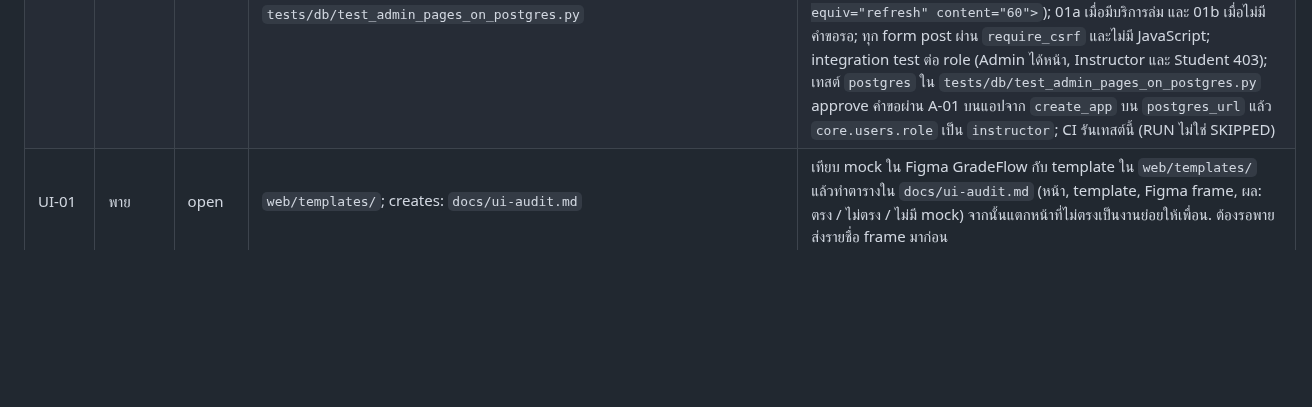
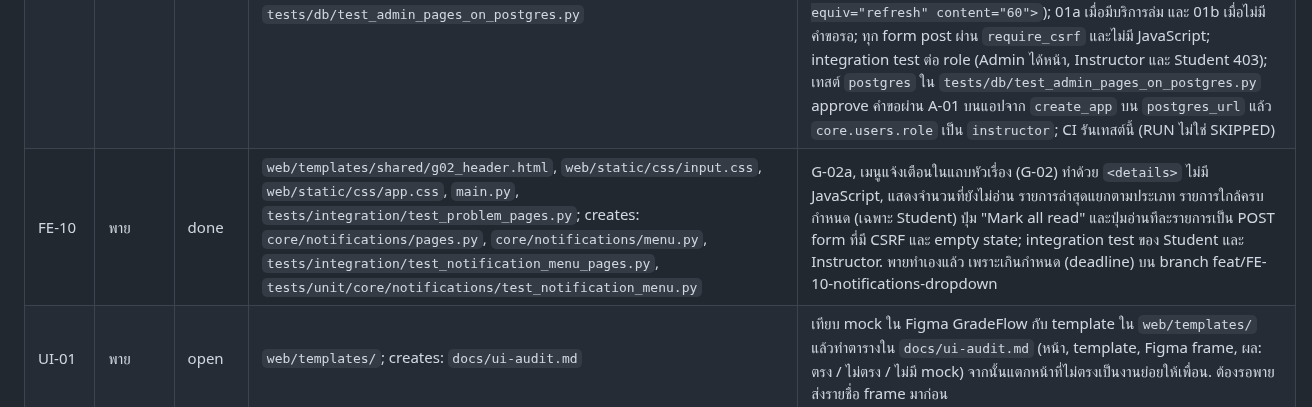
Before and after one commit to 03376124-SDD-2-1-69-SEC-1/PyJudge, a Markdown page: docs/task-scope.md, the part around the change. Drawn GitHub-style; blank space fills up the shorter version.

Commit message:
docs(FE-10): add the FE-10 task-scope row

```diff
--- a/docs/task-scope.md
+++ b/docs/task-scope.md
@@ -92,6 +92,7 @@ Rows that were closed and no longer apply are in `docs/task-archive.md`.
 | FE-07 | พาย | open | `web/templates/student/`, `core/submissions/pages.py`, `web/static/css/input.css` | เหลือ S-02a (สถานะ Submit แบบ async) ซึ่งรอ CORE-17 (a). ส่วน UI ที่เหลือต่อใน UI-01 |
 | FE-08 | โปรแกรม | open | `web/templates/instructor/`, `core/generation/pages.py`, `core/classrooms/pages.py`, `core/submissions/pages.py`, `web/static/css/input.css`, `tests/`; creates: `core/assignments/pages.py`, `core/documents/pages.py`, `web/templates/instructor/t05_edit.html`, `web/templates/instructor/t06_documents.html`, `tests/db/test_instructor_pages_on_postgres.py` | T-01 ถึง T-04 มีแล้ว. เหลือ (1) T-05 `/classes/{id}/assignments/{aid}/edit` ใน `core/assignments/pages.py` และ `t05_edit.html` กับ 05a ถามว่าจะขยาย deadline ของ Posting ไหน โดยเรียก `AssignmentService.edit(..., reason, extend_deadlines)` ที่มีอยู่แล้ว; (2) ค้นหาใน T-02; (3) T-06 `/documents` ใน `core/documents/pages.py` และ `t06_documents.html` (06a ว่าง, 06b processing/failed รีเฟรชด้วย `<meta http-equiv="refresh" content="5">`) ทำหลัง CORE-16 และ OPS-20 อยู่บน `dev`; (4) ปุ่ม "Notify students" บน T-02 เรียก `AssignmentService.notify_students(actor, classroom_id, assignment_id)` ที่มีแล้ว (CORE-18 และ OPS-21 done ไม่ต้องรออีก). ทุก form post ผ่าน `require_csrf` และไม่มี JavaScript; integration test ต่อ role ของทุกหน้าที่เพิ่ม (Instructor ได้หน้า, Student 403, non-member 404); เทสต์ `postgres` ใน `tests/db/test_instructor_pages_on_postgres.py` ใช้แอปจาก `create_app` บน `postgres_url` ส่ง T-05 แล้วเกิด Version ใหม่ใน `core.assignment_versions` และเปิด T-06 เห็น Document จาก `core.knowledge_documents`; CI รันเทสต์นี้ (RUN ไม่ใช่ SKIPPED) |
 | FE-09 | โปรแกรม | open | `web/templates/admin/`, `core/auth/pages.py`, `web/static/css/input.css`, `tests/`; creates: `core/admin/pages.py`, `tests/db/test_admin_pages_on_postgres.py` | ทำหลัง CORE-19 และ OPS-22 อยู่บน `dev`. ย้าย `/admin/settings` จาก `admin_settings_placeholder` ใน `core/auth/pages.py` ไป `core/admin/pages.py` (ลบ handler นั้นและ `a01_placeholder.html`) แล้วแสดง A-01 สามแท็บเป็น URL แยกตาม ADR-0007 §8 (Users: คำขอ Instructor ที่รอพร้อม approve/reject และผู้ใช้ทั้งหมด ค้นหา กรอง role หน้าละ 25 deactivate; AI: model, daily quota, max pages, require citations, usage this month; System status: 6 บริการ รีเฟรชด้วย `<meta http-equiv="refresh" content="60">`); 01a เมื่อมีบริการล่ม และ 01b เมื่อไม่มีคำขอรอ; ทุก form post ผ่าน `require_csrf` และไม่มี JavaScript; integration test ต่อ role (Admin ได้หน้า, Instructor และ Student 403); เทสต์ `postgres` ใน `tests/db/test_admin_pages_on_postgres.py` approve คำขอผ่าน A-01 บนแอปจาก `create_app` บน `postgres_url` แล้ว `core.users.role` เป็น `instructor`; CI รันเทสต์นี้ (RUN ไม่ใช่ SKIPPED) |
+| FE-10 | พาย | done | `web/templates/shared/g02_header.html`, `web/static/css/input.css`, `web/static/css/app.css`, `main.py`, `tests/integration/test_problem_pages.py`; creates: `core/notifications/pages.py`, `core/notifications/menu.py`, `tests/integration/test_notification_menu_pages.py`, `tests/unit/core/notifications/test_notification_menu.py` | G-02a, เมนูแจ้งเตือนในแถบหัวเรื่อง (G-02) ทำด้วย `<details>` ไม่มี JavaScript, แสดงจำนวนที่ยังไม่อ่าน รายการล่าสุดแยกตามประเภท รายการใกล้ครบกำหนด (เฉพาะ Student) ปุ่ม "Mark all read" และปุ่มอ่านทีละรายการเป็น POST form ที่มี CSRF และ empty state; integration test ของ Student และ Instructor. พายทำเองแล้ว เพราะเกินกำหนด (deadline) บน branch feat/FE-10-notifications-dropdown |
 | UI-01 | พาย | open | `web/templates/`; creates: `docs/ui-audit.md` | เทียบ mock ใน Figma GradeFlow กับ template ใน `web/templates/` แล้วทำตารางใน `docs/ui-audit.md` (หน้า, template, Figma frame, ผล: ตรง / ไม่ตรง / ไม่มี mock) จากนั้นแตกหน้าที่ไม่ตรงเป็นงานย่อยให้เพื่อน. ต้องรอพายส่งรายชื่อ frame มาก่อน |
 | OPS-17 | พาย | done | `scripts/`, `docs/task-scope.md`, `AGENTS.md`, `docs/handoff/`; creates: `scripts/seed_pith_to_r2.py`, `scripts/seed/pith-100-manifest.csv`, `docs/handoff/2026-09-28-OPS-17-pith-seed.md` | PDF โจทย์ 100 ไฟล์จาก programming.in.th อยู่บน R2 ใต้ `sources/programming-in-th/`; manifest มี topic และ difficulty ครบทุกแถว; รันสคริปต์ซ้ำแล้วข้ามครบ 100 ไฟล์ |
 | OPS-18 | พาย | open | `scripts/seed_pith_to_r2.py`, `core/uploads/models.py`, `database/core/knowledge_document_repository.py`, `tests/db/` | มี 100 แถวใน `core.knowledge_documents` ที่ `r2_object_key` ชี้ไปที่ seed และ `metadata` มี `topic`, `difficulty`, `course: "seed-pith"`; รันซ้ำไม่เกิดแถวซ้ำ (เช็คจาก `content_hash`); repository เขียน `metadata_` ได้ พร้อมเทสต์ `postgres` ยืนยัน. ต้องคุยกับเจ้าของ CORE-16 ก่อน เพราะแตะ `core/uploads/models.py` เหมือนกัน |
```
